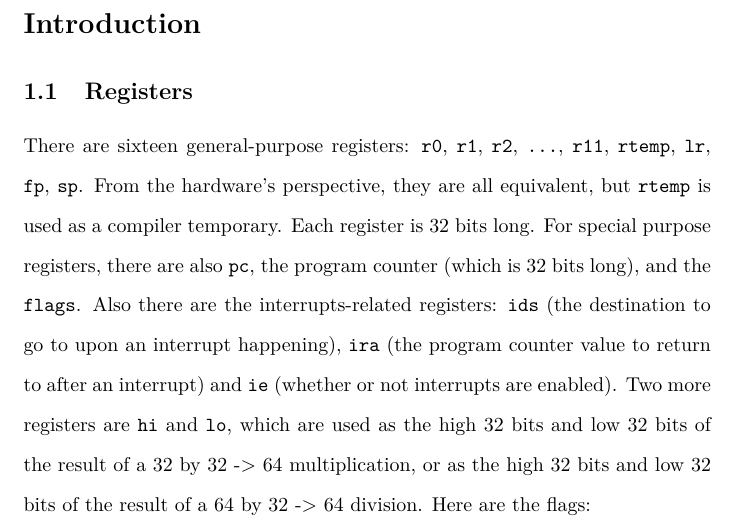
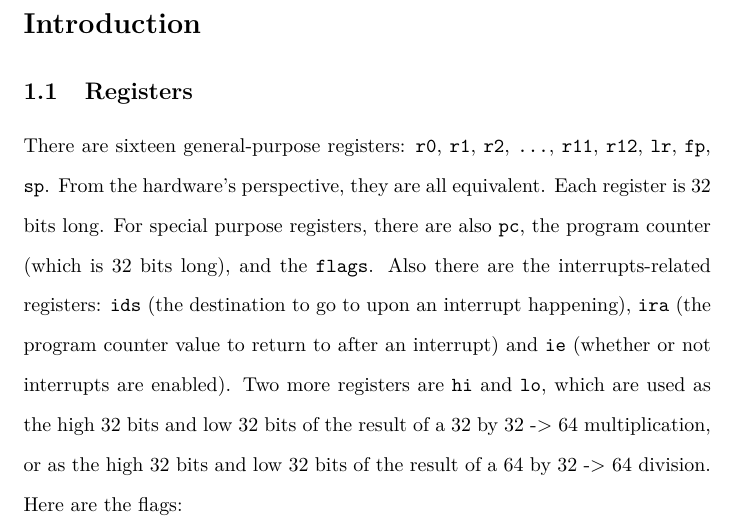
Before and after one commit to fl4shk/flare_cpu, a LaTeX document (docs/flare32_cpu/flare32_cpu.tex): part of page 4 of 15, cut so that both start at the same text. Compiled offline with pdfLaTeX.

Commit message:
no more "rtemp"

```diff
--- a/docs/flare32_cpu/flare32_cpu.tex
+++ b/docs/flare32_cpu/flare32_cpu.tex
@@ -131,19 +131,19 @@
 	\section{Introduction}
 	\subsection{Registers}
 	There are sixteen general-purpose registers:  \texttt{r0}, \texttt{r1},
-	\texttt{r2}, \texttt{...}, \texttt{r11}, \texttt{rtemp}, \texttt{lr},
+	\texttt{r2}, \texttt{...}, \texttt{r11}, \texttt{r12}, \texttt{lr},
 	\texttt{fp}, \texttt{sp}.  From the hardware's perspective, they are
-	all equivalent, but \texttt{rtemp} is used as a compiler temporary.
-	Each register is 32 bits long.  For special purpose registers, there
-	are also \texttt{pc}, the program counter (which is 32 bits long), and
-	the \texttt{flags}.  Also there are the interrupts-related registers:
-	\texttt{ids} (the destination to go to upon an interrupt happening),
-	\texttt{ira} (the program counter value to return to after an
-	interrupt) and \texttt{ie} (whether or not interrupts are enabled).
-	Two more registers are \texttt{hi} and \texttt{lo}, which are used as
-	the high 32 bits and low 32 bits of the result of a 32 by 32 -> 64
-	multiplication, or as the high 32 bits and low 32 bits of the result of
-	a 64 by 32 -> 64 division.  Here are the flags:
+	all equivalent.  Each register is 32 bits long.  For special purpose
+	registers, there are also \texttt{pc}, the program counter (which is 32
+	bits long), and the \texttt{flags}.  Also there are the
+	interrupts-related registers: \texttt{ids} (the destination to go to
+	upon an interrupt happening), \texttt{ira} (the program counter value
+	to return to after an interrupt) and \texttt{ie} (whether or not
+	interrupts are enabled).  Two more registers are \texttt{hi} and
+	\texttt{lo}, which are used as the high 32 bits and low 32 bits of the
+	result of a 32 by 32 -> 64 multiplication, or as the high 32 bits and
+	low 32 bits of the result of a 64 by 32 -> 64 division.  Here are the
+	flags:
 
 	\begin{table}[H]
 		\begin{center}
```
